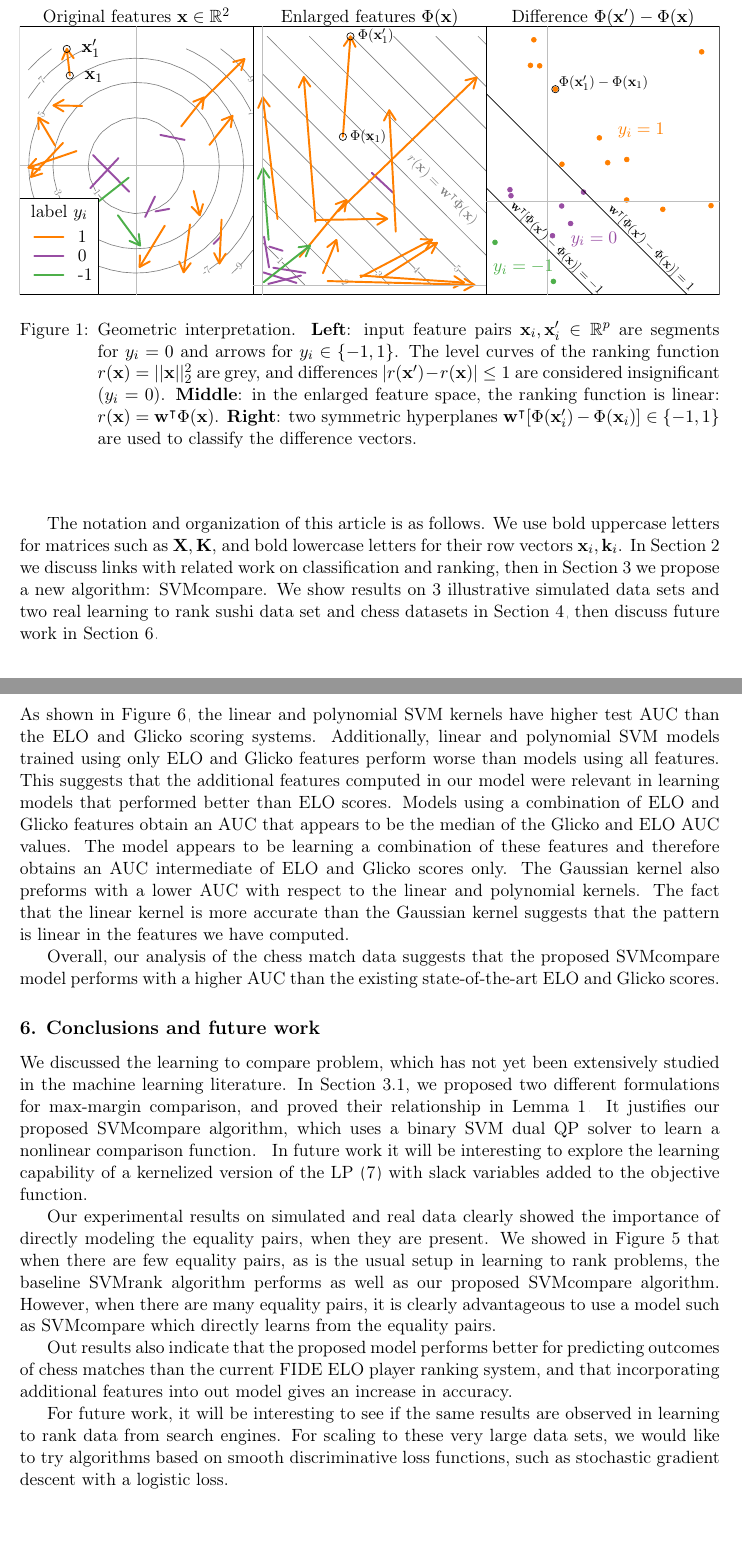
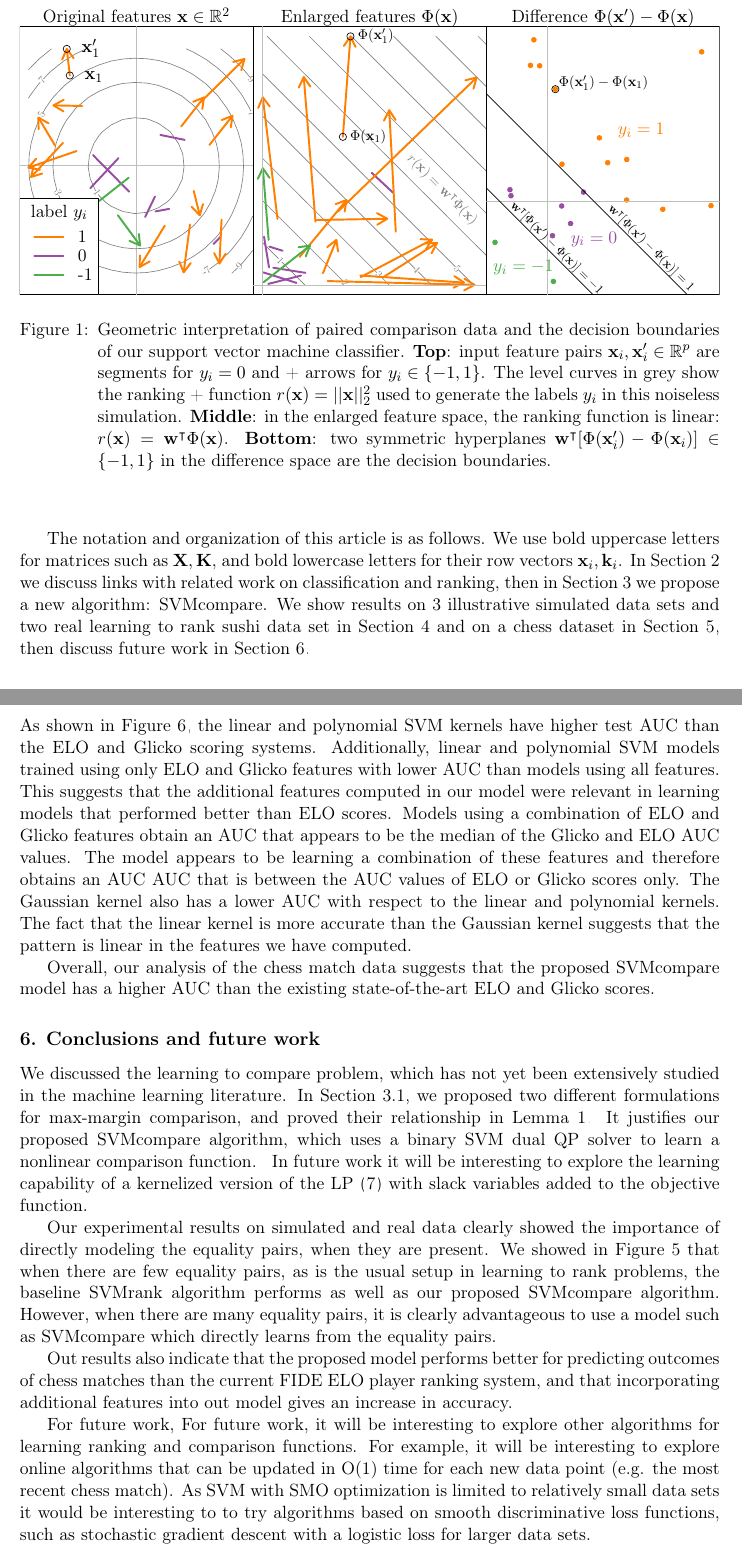
Before and after one commit to dvVenuto/compare-paper, a LaTeX paper (VENUTO-svm-compare.tex): two parts of pages 3 and 15 of 17, joined at a grey line, cut so that both start at the same text, the shorter picture padded with empty space. The pictures show the PDF file VENUTO-svm-compare.pdf that the author committed with the source.

Commit message:
Add files via upload

```diff
--- a/VENUTO-svm-compare.tex
+++ b/VENUTO-svm-compare.tex
@@ -236,7 +236,7 @@ k_i$. In Section~\ref{sec:related} we discuss links with related work
 on classification and ranking, then in Section~\ref{sec:svm-compare}
 we propose a new algorithm: SVMcompare. We show results on 3
 illustrative simulated data sets and two real learning to rank sushi
-data set and chess datasets in Section~\ref{sec:results}, then discuss future work in
+data set in Section~\ref{sec:results} and on a chess dataset in Section~\ref{sec:results_chess}, then discuss future work in
 Section~\ref{sec:conclusions}.
 
 
@@ -266,16 +266,14 @@ problem.
    \centering
 \input{figure-norm-data}
 \vskip -0.5cm
-  \caption{Geometric interpretation. \textbf{Left}: input feature pairs
+
+	\caption{Geometric interpretation of paired comparison data and the decision boundaries of our support vector machine classifier. \textbf{Top}: input feature pairs
 		$\mathbf x_i,\mathbf x_i'\in\RR^p$ are segments for $y_i=0$ and
-    arrows for $y_i\in\{-1,1\}$. The level curves of the ranking
-    function $r(\mathbf x)=||\mathbf x||_2^2$ are grey, and
-    differences $|r(\mathbf x')-r(\mathbf x)|\leq 1$ are considered
-    insignificant ($y_i=0$). \textbf{Middle}: in the enlarged feature
+		+    arrows for $y_i\in\{-1,1\}$. The level curves in grey show the ranking
+		+    function $r(\mathbf x)=||\mathbf x||_2^2$ used to generate the labels $y_i$ in this noiseless simulation. \textbf{Middle}: in the enlarged feature
 		space, the ranking function is linear: $r(\mathbf x)=\mathbf
-    w^\intercal \Phi(\mathbf x)$. \textbf{Right}: two symmetric
-    hyperplanes $\mathbf w^\intercal[\Phi(\mathbf x_i')-\Phi(\mathbf
-    x_i)]\in\{-1,1\}$ are used to classify the difference vectors.}
+		w^\intercal \Phi(\mathbf x)$. \textbf{Bottom}: two symmetric
+		hyperplanes $\mathbf w^\intercal[\Phi(\mathbf x_i')-\Phi(\mathbf x_i)]\in\{-1,1\}$ in the difference space are the decision boundaries.}
 \label{fig:norm-data}
 \end{figure}
 
@@ -1100,18 +1101,19 @@ the learned model to predict on the test set for that year
 
 \end{cases}
 \end{equation}
-  We then obtain the FPR given all observations are predicted to be the most common positive prediction.  Since we have 2 distinct positive classes, it is highly unlikely that our TPR and FPR will be 1.0 through this method.
+
+Since there are 3 labels $y\in\{-1,0,1\}$ corresponding to $\{$win, draw, loss$\}$ respectively, the trivial AUC is non-standard (not 0.5). In our trivial calculation, we obtain a FPR and TPR of 0 by predicting every observation as a negative class ($y=0$).  By predicting every observation as the most common positive class, we have obtained the maximum TPR without use any features.  We then obtain the FPR given all observations are predicted to be the most common positive prediction.  Since we have 2 distinct positive classes, it is highly unlikely that our TPR and FPR will be 1.0 through this method.
 
 \subsection{Results and discussion}
 
 As shown in Figure~\ref{fig:chess}, the linear and polynomial SVM kernels have
 higher test AUC than the ELO and Glicko scoring systems.
 Additionally, linear and polynomial SVM models trained using only ELO
-and Glicko features perform worse than models using all features.  This suggests that the additional features computed in our model were
-relevant in learning models that performed better than ELO scores.  Models using a combination of ELO and Glicko features obtain an AUC that appears to be the median of the Glicko and ELO AUC values.  The model appears to be learning a combination of these features and therefore obtains an AUC intermediate of ELO and Glicko scores only.  The Gaussian kernel also preforms with a lower AUC with respect to the linear and polynomial kernels.  The fact that the linear kernel is more accurate than the Gaussian kernel suggests that the pattern is linear in the features we have computed.
+and Glicko features with lower AUC than models using all features.  This suggests that the additional features computed in our model were
+relevant in learning models that performed better than ELO scores.  Models using a combination of ELO and Glicko features obtain an AUC that appears to be the median of the Glicko and ELO AUC values.  The model appears to be learning a combination of these features and therefore obtains an AUC AUC that is between the AUC values of ELO or Glicko scores only.  The Gaussian kernel also has a lower AUC with respect to the linear and polynomial kernels.  The fact that the linear kernel is more accurate than the Gaussian kernel suggests that the pattern is linear in the features we have computed.
 
 Overall, our analysis of the chess match data suggests that the
-proposed SVMcompare model performs with a higher AUC than the existing
+proposed SVMcompare model has a higher AUC than the existing
 state-of-the-art ELO and Glicko scores.
 
 \begin{figure*}[t]
@@ -1149,11 +1151,9 @@ predicting outcomes of chess matches than the current FIDE ELO player
 ranking system, and that incorporating additional features into out
 model gives an increase in accuracy.
 
-For future work, it will be interesting to see if the same results are
-observed in learning to rank data from search engines. For scaling to
-these very large data sets, we would like to try algorithms based on
-smooth discriminative loss functions, such as stochastic gradient
-descent with a logistic loss.
+For future work, For future work, it will be interesting to explore other algorithms for learning ranking and comparison functions. For example, it will be interesting to explore online algorithms that can be updated in O(1) time for each new data point (e.g. the most recent chess match).  As SVM with SMO optimization is limited to relatively small data sets it would be interesting to to try algorithms based on
+smooth discriminative loss functions, such as stochastic gradient descent with a logistic loss for larger data sets.
+
 
 %\newpage
 %\textbf{Acknowledgements}:
```
Also changed, not shown: VENUTO-svm-compare.pdf, figure-norm-data.tex (indentation only), VENUTO-svm-compare.tex (11 more changed lines), 4 other files. Lines whose indentation alone changed are shown as unchanged.
